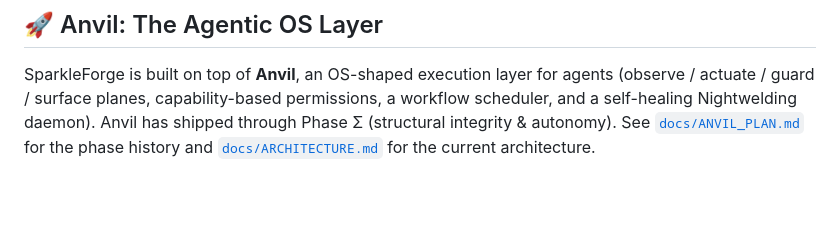
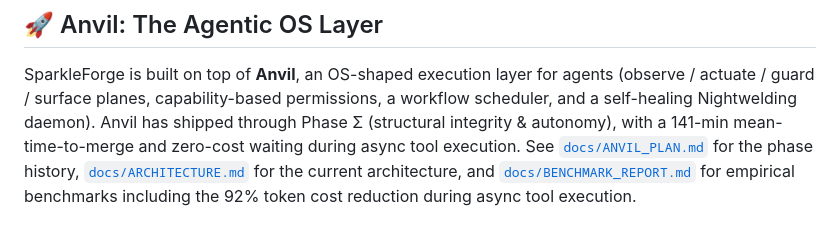
Before and after one commit to ppijbb/sparkleforge, a Markdown page: README.md, the part around the change. Rendered like a GitHub page; blank space fills up the shorter version.

```diff
--- a/README.md
+++ b/README.md
@@ -150,6 +150,9 @@ SparkleForge builds upon the massive strides made by the open-source community.
 SparkleForge is built on top of **Anvil**, an OS-shaped execution layer for
 agents (observe / actuate / guard / surface planes, capability-based
 permissions, a workflow scheduler, and a self-healing Nightwelding daemon).
-Anvil has shipped through Phase Σ (structural integrity & autonomy). See
-[`docs/ANVIL_PLAN.md`](docs/ANVIL_PLAN.md) for the phase history and
-[`docs/ARCHITECTURE.md`](docs/ARCHITECTURE.md) for the current architecture.
+Anvil has shipped through Phase Σ (structural integrity & autonomy), with a
+141-min mean-time-to-merge and zero-cost waiting during async tool execution.
+See [`docs/ANVIL_PLAN.md`](docs/ANVIL_PLAN.md) for the phase history,
+[`docs/ARCHITECTURE.md`](docs/ARCHITECTURE.md) for the current architecture,
+and [`docs/BENCHMARK_REPORT.md`](docs/BENCHMARK_REPORT.md) for empirical
+benchmarks including the 92% token cost reduction during async tool execution.
```
